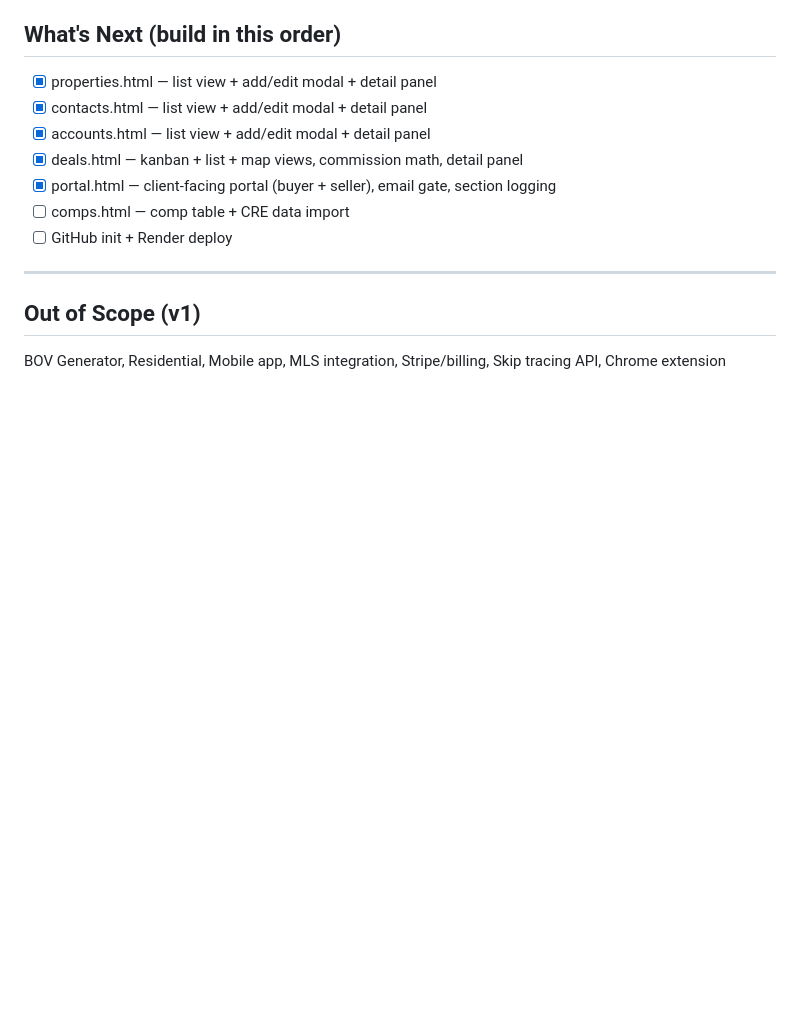
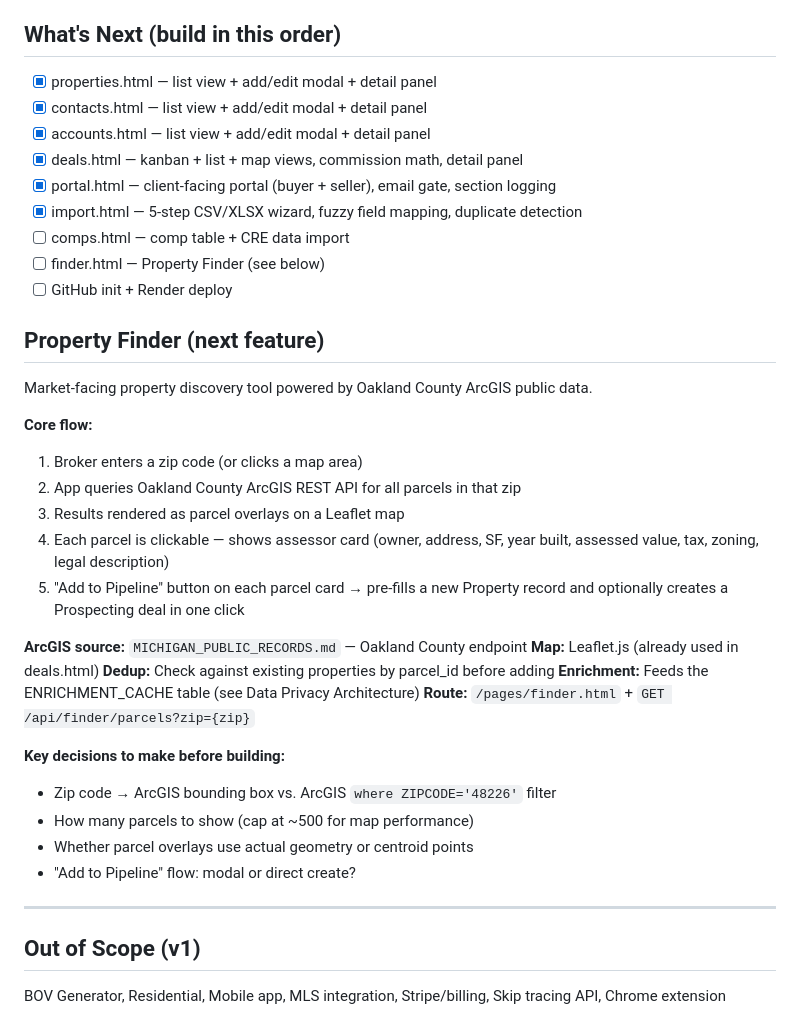
Before and after one commit to UpFront-Intelligence/upfront-broker, a Markdown page: CLAUDE.md, the part around the change. Drawn GitHub-style; blank space fills up the shorter version.

Commit message:
CLAUDE.md: mark import complete, add Property Finder spec
- [x] import.html — 5-step CSV/XLSX wizard
- [ ] finder.html — Property Finder (Oakland County ArcGIS, zip search,
  parcel overlays on Leaflet, Add to Pipeline from market view)

Documents the core flow, ArcGIS source, key design decisions to
resolve before building, and how it connects to ENRICHMENT_CACHE.

Co-Authored-By: Claude Sonnet 4.6 <noreply@anthropic.com>

```diff
--- a/CLAUDE.md
+++ b/CLAUDE.md
@@ -276,8 +276,34 @@ uvicorn main:app --reload --port 8000
 - [x] accounts.html   — list view + add/edit modal + detail panel
 - [x] deals.html      — kanban + list + map views, commission math, detail panel
 - [x] portal.html     — client-facing portal (buyer + seller), email gate, section logging
+- [x] import.html     — 5-step CSV/XLSX wizard, fuzzy field mapping, duplicate detection
 - [ ] comps.html      — comp table + CRE data import
+- [ ] finder.html     — Property Finder (see below)
 - [ ] GitHub init + Render deploy
+
+## Property Finder (next feature)
+Market-facing property discovery tool powered by Oakland County ArcGIS public data.
+
+**Core flow:**
+1. Broker enters a zip code (or clicks a map area)
+2. App queries Oakland County ArcGIS REST API for all parcels in that zip
+3. Results rendered as parcel overlays on a Leaflet map
+4. Each parcel is clickable — shows assessor card (owner, address, SF, year built,
+   assessed value, tax, zoning, legal description)
+5. "Add to Pipeline" button on each parcel card → pre-fills a new Property record
+   and optionally creates a Prospecting deal in one click
+
+**ArcGIS source:**  `MICHIGAN_PUBLIC_RECORDS.md` — Oakland County endpoint
+**Map:**            Leaflet.js (already used in deals.html)
+**Dedup:**          Check against existing properties by parcel_id before adding
+**Enrichment:**     Feeds the ENRICHMENT_CACHE table (see Data Privacy Architecture)
+**Route:**          `/pages/finder.html` + `GET /api/finder/parcels?zip={zip}`
+
+**Key decisions to make before building:**
+- Zip code → ArcGIS bounding box vs. ArcGIS `where ZIPCODE='48226'` filter
+- How many parcels to show (cap at ~500 for map performance)
+- Whether parcel overlays use actual geometry or centroid points
+- "Add to Pipeline" flow: modal or direct create?
 
 ---
 
```
